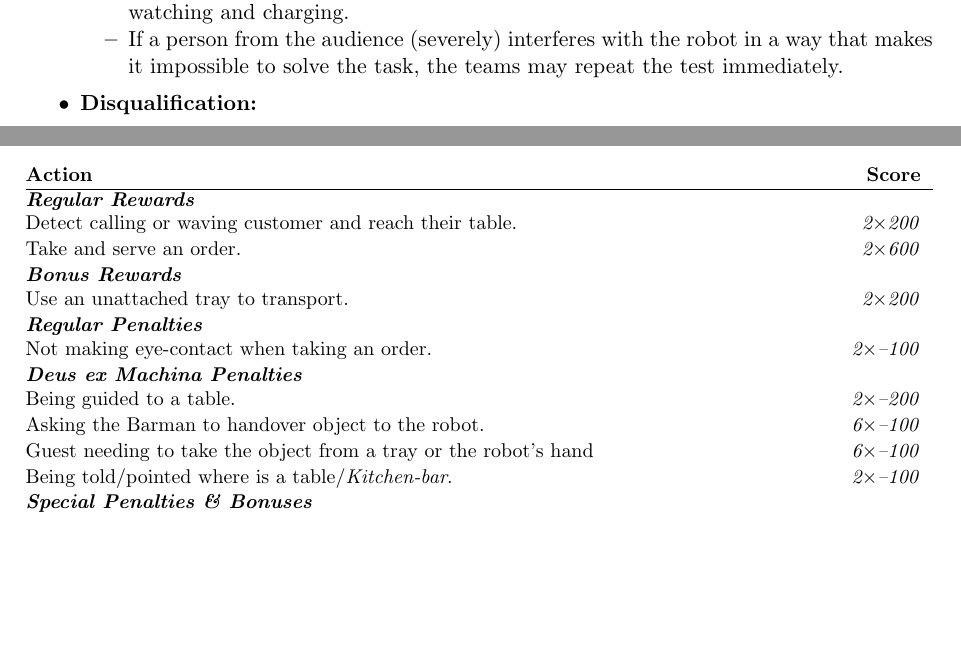
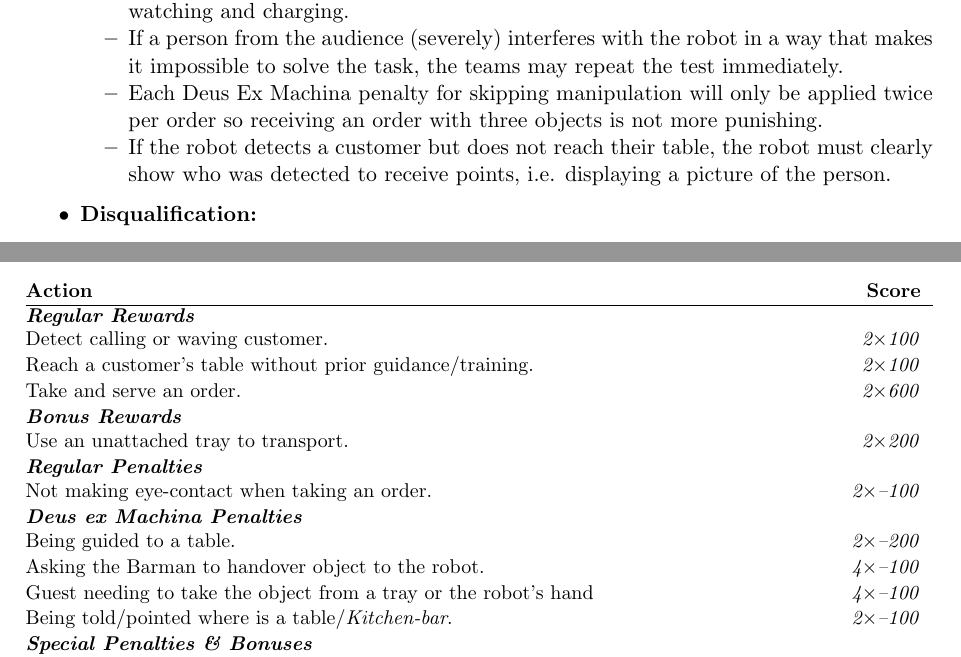
Before and after one commit to RoboCupAtHome/RuleBook, a LaTeX thesis (Rulebook.tex, which reads scoresheets/Restaurant.tex, tasks/Restaurant.tex): two parts of pages 70 and 72 of 76, joined at a grey line, cut so that both start at the same text, the shorter picture padded with empty space. Compiled offline with pdfLaTeX.

Commit message:
restaurant changes: order are between 2 and 3 objects. added remarks about application of penalties for skipping manipulation

```diff
--- a/scoresheets/Restaurant.tex
+++ b/scoresheets/Restaurant.tex
@@ -6,7 +6,8 @@
 
 \small\begin{scorelist}
 	\scoreheading{Regular Rewards}
-	\scoreitem[2]{200}{Detect calling or waving customer and reach their table.}
+	\scoreitem[2]{100}{Detect calling or waving customer.}
+	\scoreitem[2]{100}{Reach a customer's table without prior guidance/training.}
 
 	\scoreitem[2]{600}{Take and serve an order.}
 
@@ -18,8 +19,8 @@
 
 	\scoreheading{Deus ex Machina Penalties}
 	\penaltyitem[2]{200}{Being guided to a table.}
-	\penaltyitem[6]{100}{Asking the Barman to handover object to the robot.}
-	\penaltyitem[6]{100}{Guest needing to take the object from a tray or the robot's hand}
+	\penaltyitem[4]{100}{Asking the Barman to handover object to the robot.}
+	\penaltyitem[4]{100}{Guest needing to take the object from a tray or the robot's hand}
 	\penaltyitem[2]{100}{Being told/pointed where is a table/\textit{Kitchen-bar}.}
 
 \end{scorelist}
--- a/tasks/Restaurant.tex
+++ b/tasks/Restaurant.tex
@@ -74,6 +74,8 @@ This task focuses on
 		\item By default, the barman will place the order in a basket or tray for the robot to deliver it.
 		\item Upon arrival to the restaurant, only the team leader is allowed next to the robot for watching and charging.
 		\item If a person from the audience (severely) interferes with the robot in a way that makes it impossible to solve the task, the teams may repeat the test immediately.
+		\item Each Deus Ex Machina penalty for skipping manipulation will only be applied twice per order so receiving an order with three objects is not more punishing.
+		\item If the robot detects a customer but does not reach their table, the robot must clearly show who was detected to receive points, i.e. displaying a picture of the person.
 	\end{itemize}
 	\item \textbf{Disqualification:}
 	\begin{itemize}
```
Also changed, not shown: tasks/Restaurant.tex (2 more changed lines).
